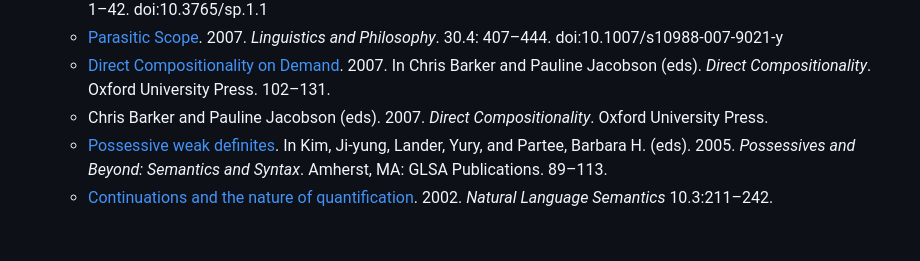
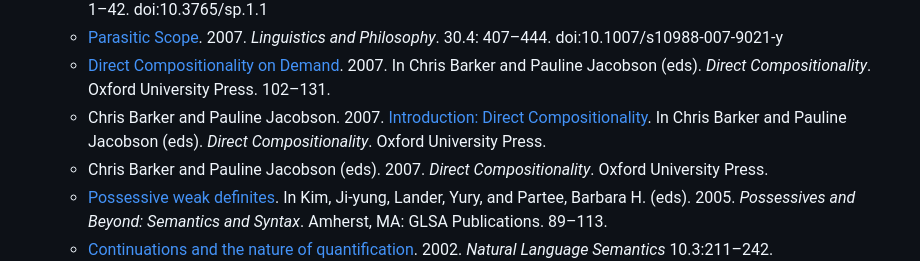
Before and after one commit to cb125/cb125.github.io, a Markdown page: research.md, the part around the change. Rendered like a GitHub page; blank space fills up the shorter version.

```diff
--- a/research.md
+++ b/research.md
@@ -29,6 +29,7 @@ I'm a semanticist, that is, I study natural language meaning. These days I've be
   * Chris Barker and Chung-chieh Shan. 2008. [Donkey anaphora is in-scope binding](https://semprag.org/index.php/sp/article/view/sp.1.1). *Semantics and Pragmatics* 1.1: 1–42. doi:10.3765/sp.1.1
   * [Parasitic Scope](Papers/barker-parasitic-scope.pdf). 2007. *Linguistics and Philosophy*. 30.4: 407–444. doi:10.1007/s10988-007-9021-y
   * [Direct Compositionality on Demand](Papers/barker-direct-compositionality-on-demand.pdf). 2007. In Chris Barker and Pauline Jacobson (eds). *Direct Compositionality*. Oxford University Press. 102–131.
+  * Chris Barker and Pauline Jacobson. 2007. [Introduction: Direct Compositionality](Papers/barker-jacobson-direct-compositionality-intro.pdf).  In Chris Barker and Pauline Jacobson (eds). *Direct Compositionality*. Oxford University Press.
   * Chris Barker and Pauline Jacobson (eds). 2007. *Direct Compositionality*. Oxford University Press.
   * [Possessive weak definites](Papers/barker-weak-definites.pdf). In Kim, Ji-yung, Lander, Yury, and Partee, Barbara H. (eds). 2005. *Possessives and Beyond: Semantics and Syntax*. Amherst, MA: GLSA Publications. 89–113.
   * [Continuations and the nature of quantification](Papers/barker-continuations.pdf). 2002. *Natural Language Semantics* 10.3:211–242. doi:10.1023/a:1022183511876
```
